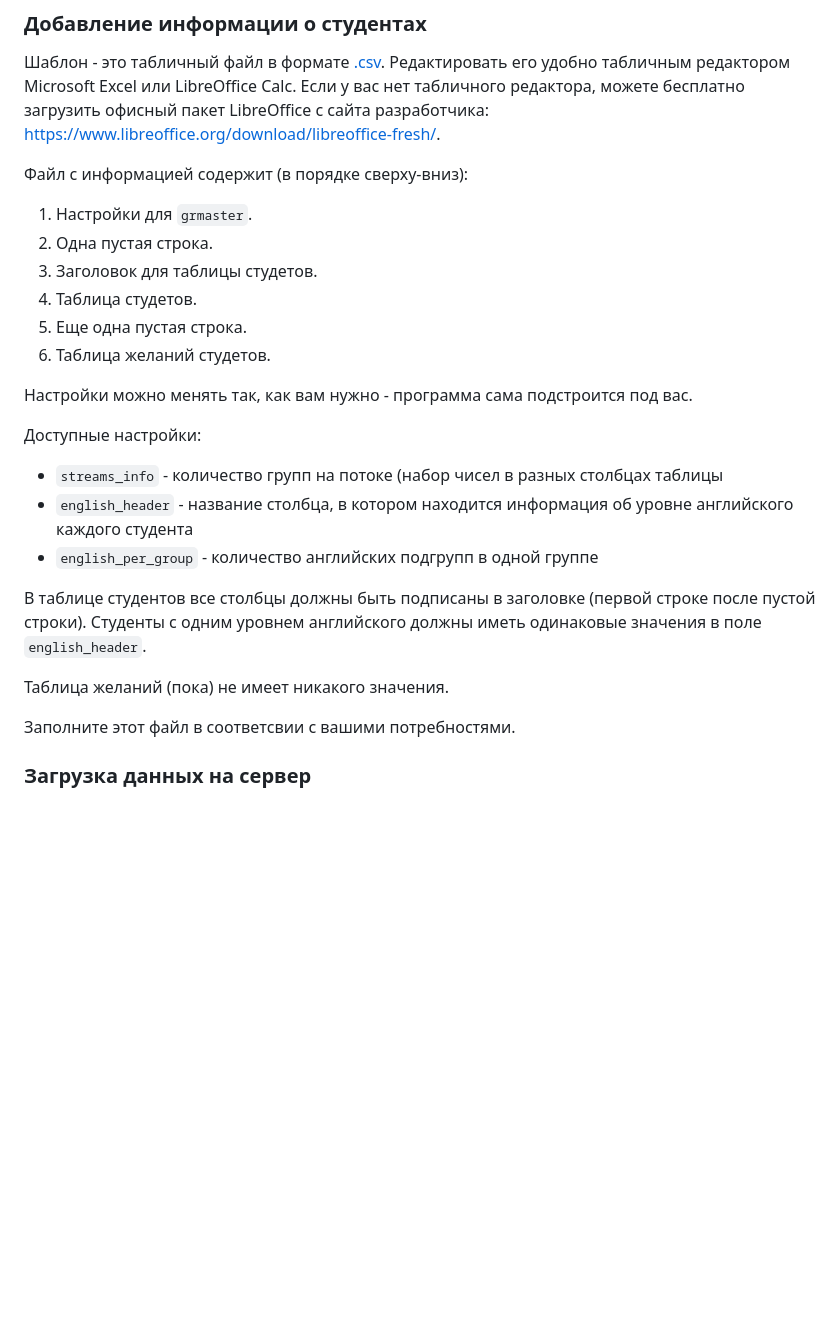
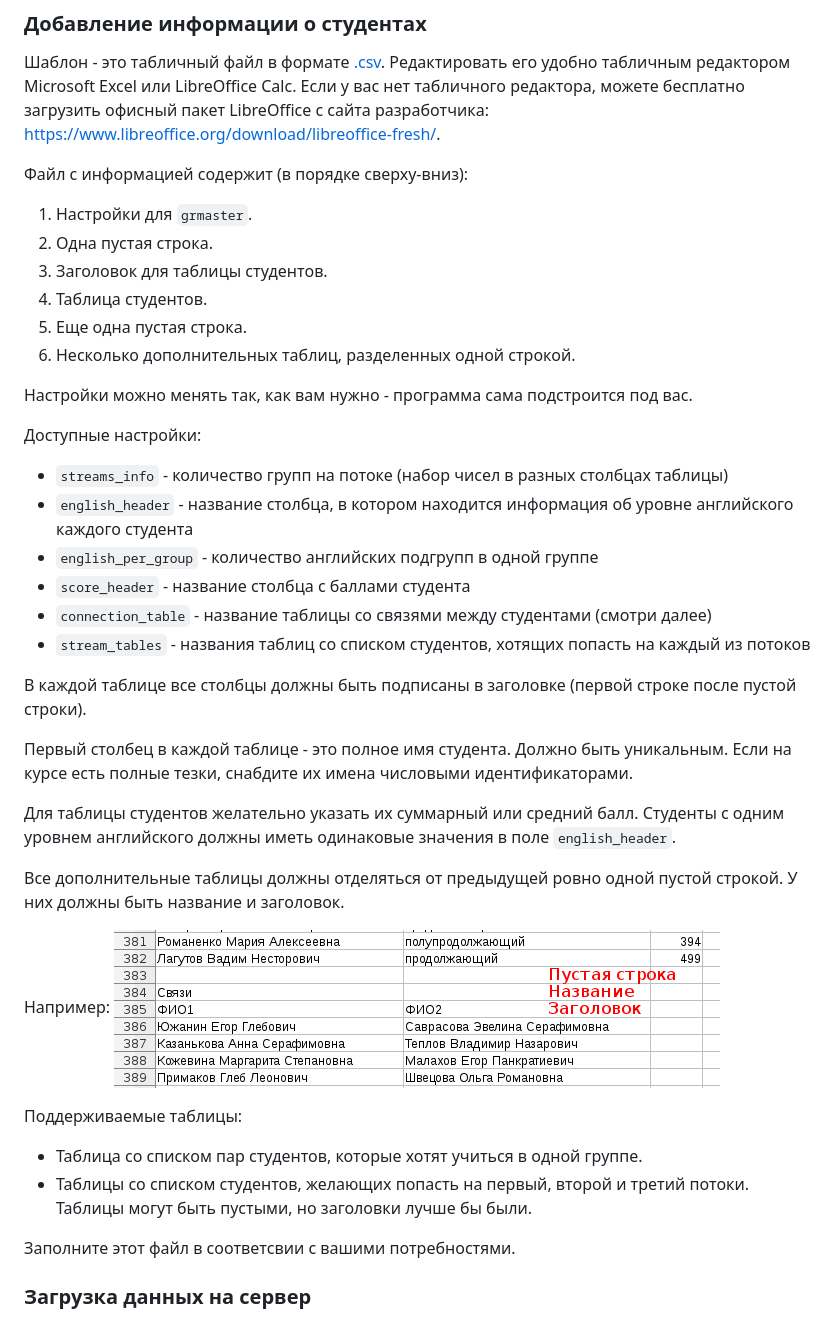
Before and after one commit to vslutov/grmaster, a Markdown page: README.md, the part around the change. Rendered like a GitHub page; pictures changed too: img/table_division_example.png (added); blank space fills up the shorter version.

```diff
--- a/README.md
+++ b/README.md
@@ -80,10 +80,10 @@
 
 1. Настройки для `grmaster`.
 2. Одна пустая строка.
-3. Заголовок для таблицы студетов.
-4. Таблица студетов.
+3. Заголовок для таблицы студентов.
+4. Таблица студентов.
 5. Еще одна пустая строка.
-6. Таблица желаний студетов.
+6. Несколько дополнительных таблиц, разделенных одной строкой.
 
 Настройки можно менять так, как вам нужно - программа сама подстроится под
 вас.
@@ -91,16 +91,37 @@
 Доступные настройки:
 
 - `streams_info` - количество групп на потоке (набор чисел в разных столбцах
-  таблицы
+  таблицы)
 - `english_header` - название столбца, в котором находится информация об
   уровне английского каждого студента
 - `english_per_group` - количество английских подгрупп в одной группе
+- `score_header` - название столбца с баллами студента
+- `connection_table` - название таблицы со связями между студентами (смотри
+  далее)
+- `stream_tables` - названия таблиц со списком студентов, хотящих попасть
+  на каждый из потоков
 
-В таблице студентов все столбцы должны быть подписаны в заголовке (первой
-строке после пустой строки). Студенты с одним уровнем английского должны
-иметь одинаковые значения в поле `english_header`.
+В каждой таблице все столбцы должны быть подписаны в заголовке (первой
+строке после пустой строки).
 
-Таблица желаний (пока) не имеет никакого значения.
+Первый столбец в каждой таблице - это полное имя студента. Должно быть
+уникальным. Если на курсе есть полные тезки, снабдите их имена числовыми
+идентификаторами.
+
+Для таблицы студентов желательно указать их суммарный или средний балл.
+Студенты с одним уровнем английского должны иметь одинаковые значения в
+поле `english_header`.
+
+Все дополнительные таблицы должны отделяться от предыдущей ровно одной
+пустой строкой. У них должны быть название и заголовок.
+
+Например:
+![Разделение таблиц](img/table_division_example.png)
+
+Поддерживаемые таблицы:
+- Таблица со списком пар студентов, которые хотят учиться в одной группе.
+- Таблицы со списком студентов, желающих попасть на первый, второй и третий
+  потоки. Таблицы могут быть пустыми, но заголовки лучше бы были.
 
 Заполните этот файл в соответсвии с вашими потребностями.
 
```
Also changed, not shown: 3 other files.
